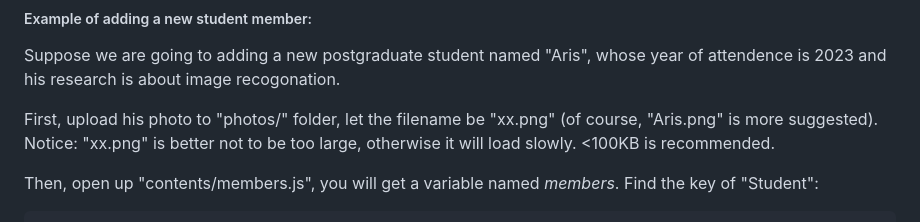
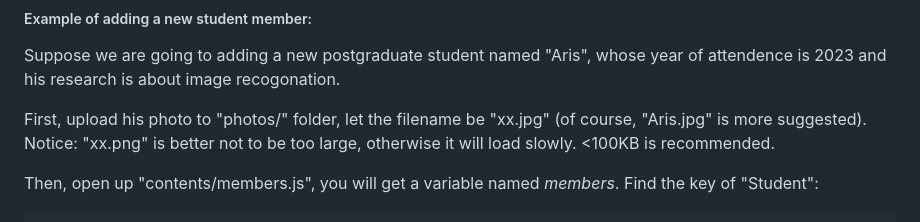
Before and after one commit to I2-Multimedia-Lab/i2-multimedia-lab.github.io, a Markdown page: README.md, the part around the change. GitHub-like rendering.

```diff
--- a/README.md
+++ b/README.md
@@ -13,7 +13,7 @@ Just edit elements in ``contents/members.js``. In addition, since every member h
 ##### Example of adding a new student member:
 Suppose we are going to adding a new postgraduate student named "Aris", whose year of attendence is 2023 and his research is about image recogonation.
 
-First, upload his photo to "photos/" folder, let the filename be "xx.png" (of course, "Aris.png" is more suggested).
+First, upload his photo to "photos/" folder, let the filename be "xx.jpg" (of course, "Aris.jpg" is more suggested).
 Notice: "xx.png" is better not to be too large, otherwise it will load slowly. <100KB is recommended.
 
 Then, open up "contents/members.js", you will get a variable named *members*. Find the key of "Student":
```
